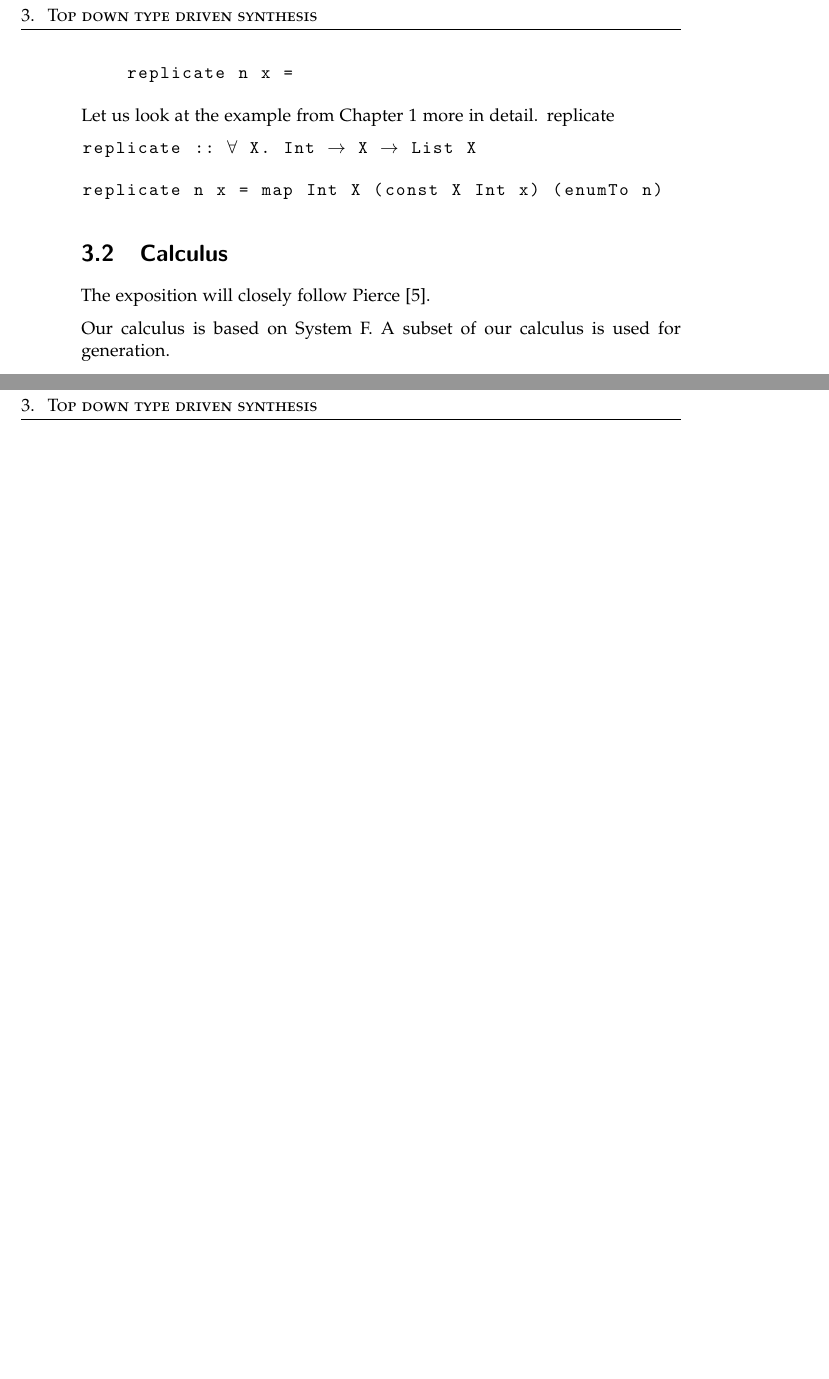
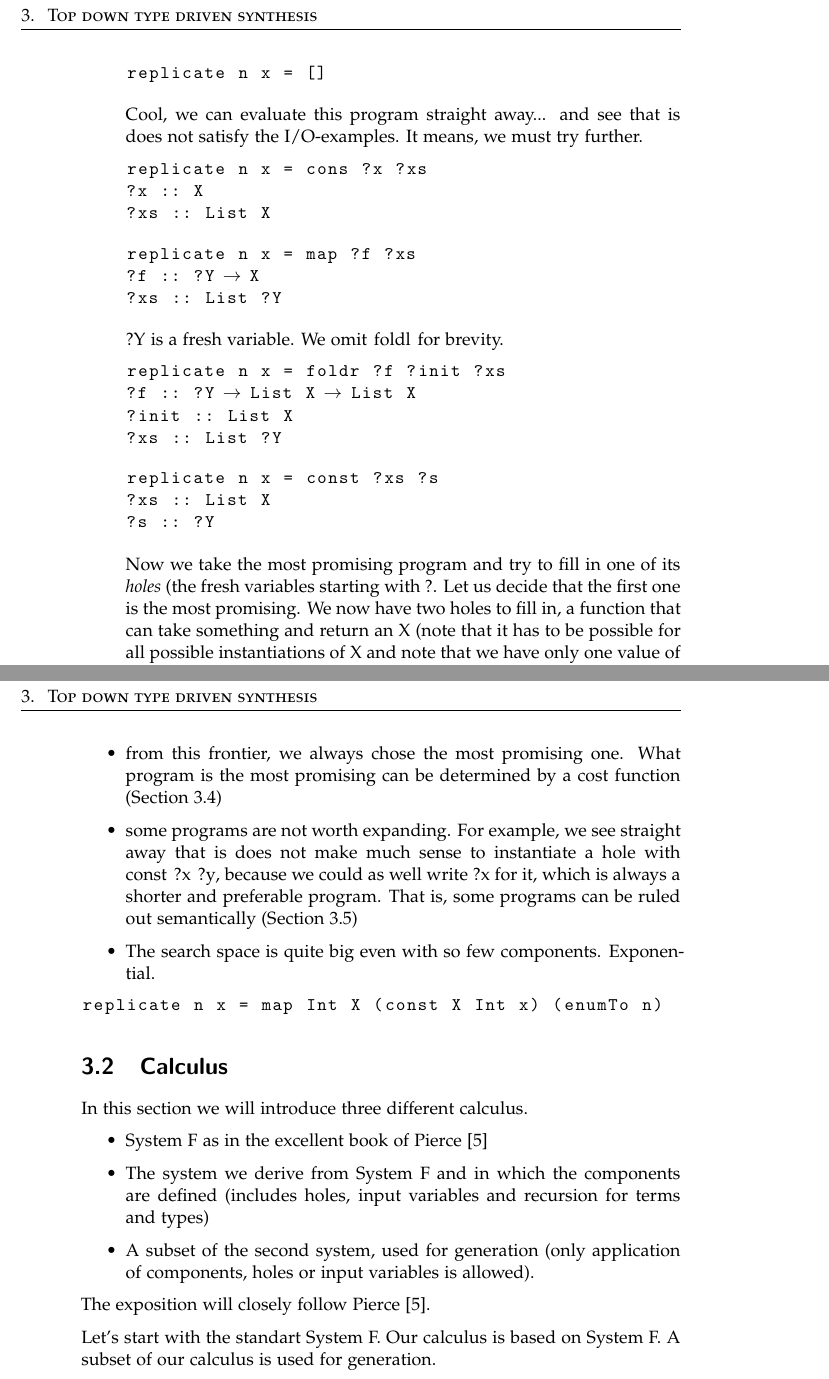
Before and after one commit to shasfin/ml4fp2016, a LaTeX thesis (thesis/thesis.tex, which reads thesis/definitions.tex): two parts of pages 14 and 16 of 34 before the commit and two parts of pages 14 and 16 of 36 after it, joined at a grey line, cut so that both start at the same text, the shorter picture padded with empty space. Compiled offline with pdfLaTeX.

Commit message:
Some more text in definitions.
Not that much definitive text, the programs of the running example are there, as well as the structure of the example in bullet points.
I am tired.

```diff
--- a/thesis/definitions.tex
+++ b/thesis/definitions.tex
@@ -19 +22,2 @@
 \begin{lstlisting}[style=plain]
+replicate n x = []
@@ -21,5 +24,33 @@ replicate n x = ...
 \end{lstlisting}
-We see that in order to get something of type \lstinline?List X?, we cannot use \lstinline?enumTo?, because it has type \lstinline?Int -> List Int?
+Cool, we can evaluate this program straight away... and see that is does not satisfy the I/O-examples. It means, we must try further.
+
 \begin{lstlisting}[style=plain]
-replicate n x =
+replicate n x = cons ?x ?xs
+?x :: X
+?xs :: List X
 \end{lstlisting}
+
+\begin{lstlisting}[style=plain]
+replicate n x = map ?f ?xs
+?f :: ?Y -> X
+?xs :: List ?Y
+\end{lstlisting}
+\lstinline!?Y! is a fresh variable.
+We omit \lstinline?foldl? for brevity.
+\begin{lstlisting}[style=plain]
+replicate n x = foldr ?f ?init ?xs
+?f :: ?Y -> List X -> List X
+?init :: List X
+?xs :: List ?Y
+\end{lstlisting}
+
+\begin{lstlisting}[style=plain]
+replicate n x = const ?xs ?s
+?xs :: List X
+?s :: ?Y
+\end{lstlisting}
+
+Now we take the most promising program and try to fill in one of its \emph{holes} (the fresh variables starting with \lstinline!?!.
+Let us decide that the first one is the most promising. We now have two holes to fill in, a function that can take something and return an \lstinline?X? (note that it has to be possible for all possible instantiations of \lstinline?X? and note that we have only one value of type \lstinline?X?: \lstinline?x?, the second argument to \lstinline?replicate?.\\
+What are the possibilities to instantiate \lstinline!?f!? Obviously, we cannot use \lstinline?map? or \lstinline?enumTo?, because they return lists. But all other possibilities are still open (again, we leave out \lstinline?foldl? for brevity).
+\begin{lstlisting}[style=plain]
@@ -26,3 +96,2 @@ replicate n x =
 \end{itemize}
 
-Let us look at the example from Chapter~\ref{ch:introduction} more in detail. \lstinline?replicate?
@@ -29,15 +102,23 @@ Let us look at the example from Chapter~\ref{ch:introduction} more in detail. \l
+\item from this frontier, we always chose the most promising one. What program is the most promising can be determined by a cost function (Section~\ref{Cost functions})
+\item some programs are not worth expanding. For example, we see straight away that is does not make much sense to instantiate a hole with \lstinline!const ?x ?y!, because we could as well write \lstinline!?x! for it, which is always a shorter and preferable program. That is, some programs can be ruled out semantically (Section~\ref{Black list})
+\item The search space is quite big even with so few components. Exponential.
+\end{itemize}
 
-\begin{lstlisting}[style=plain, mathescape]
-replicate :: $\forall$ X. Int $\rightarrow$ X $\rightarrow$ List X
-\end{lstlisting}
 
 \begin{lstlisting}[style=plain, mathescape]
 replicate n x = map Int X (const X Int x) (enumTo n)
 \end{lstlisting}
 
 \section{Calculus}
+In this section we will introduce three different calculus.
+\begin{itemize}
+\item System F as in the excellent book of Pierce \cite{pierce2002types}
+\item The system we derive from System F and in which the components are defined (includes holes, input variables and recursion for terms and types)
+\item A subset of the second system, used for generation (only application of components, holes or input variables is allowed).
+\end{itemize}
 The exposition will closely follow  Pierce \cite{pierce2002types}.
 
+Let's start with the standart System F.
 Our calculus is based on System F. A subset of our calculus is used for generation.
 
 \begin{itemize}
```
Also changed, not shown: thesis/thesis.pdf, thesis/definitions.tex (65 more changed lines).
